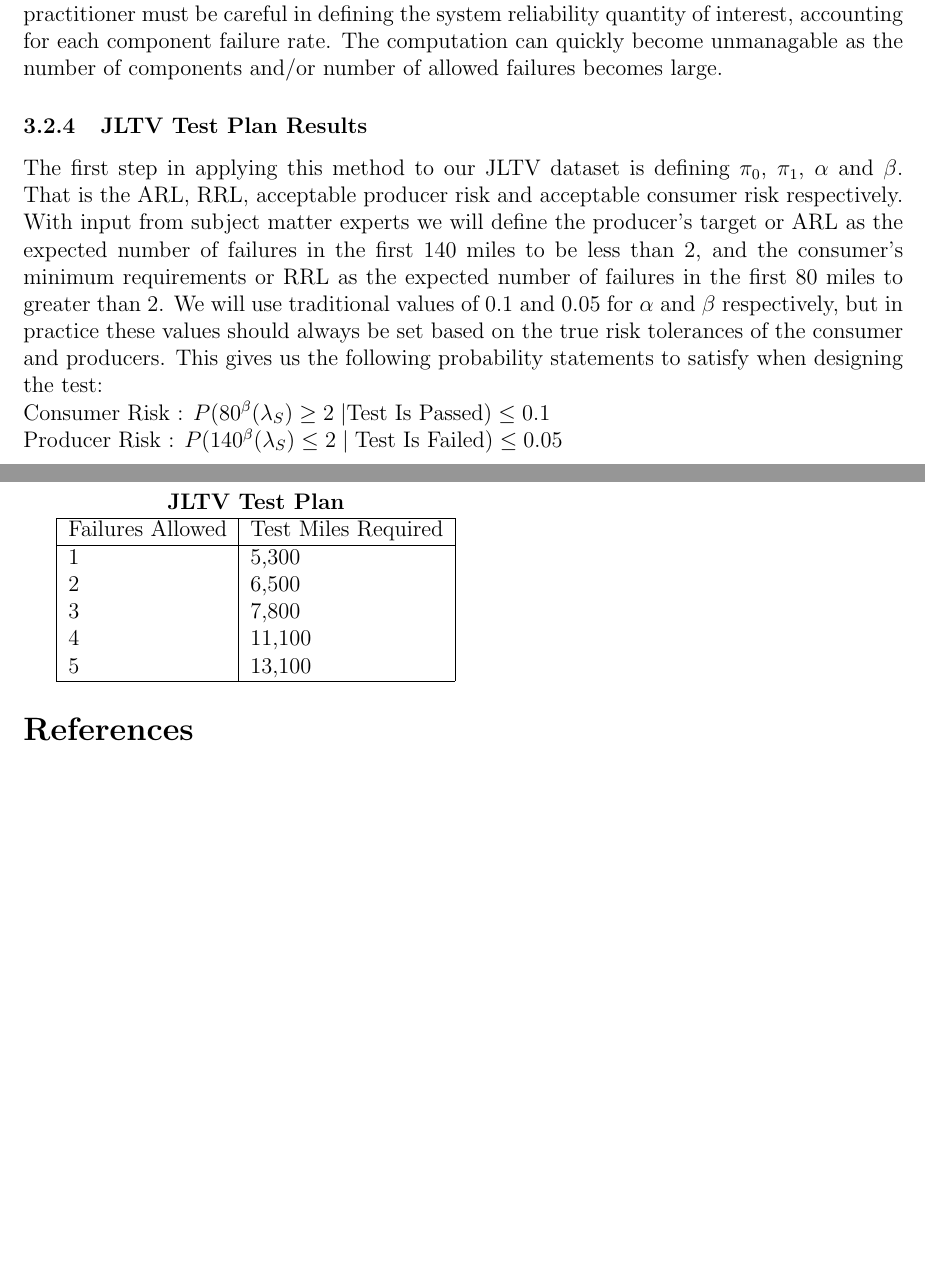
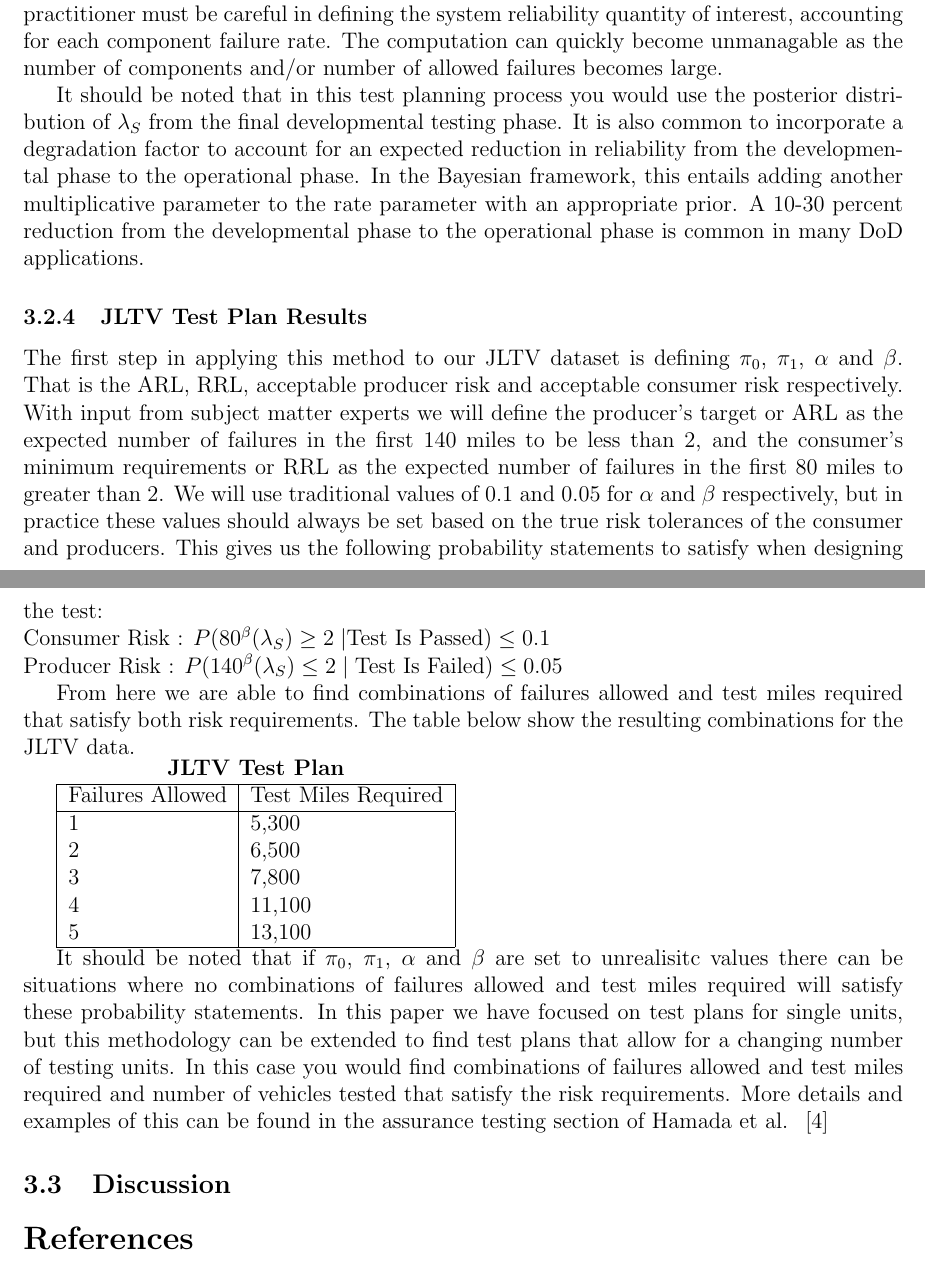
Before and after one commit to jfgilman/AssurancePaper, a LaTeX paper (paperDraft2.tex): two parts of pages 11 and 12 of 14 before the commit and two parts of pages 11 and 12 of 15 after it, joined at a grey line, cut so that both start at the same text, the shorter picture padded with empty space. Compiled offline with pdfLaTeX.

Commit message:
finished assurnace section

```diff
--- a/paperDraft2.tex
+++ b/paperDraft2.tex
@@ -559,6 +559,15 @@
 quickly become  unmanagable as the number of components and/or number of allowed
 failures becomes large.
 
+It should be noted that in this test planning process you would use the
+posterior distribution of $\lambda_S$ from the final developmental testing
+phase.  It is also common to incorporate a degradation factor to account for an
+expected reduction in reliability from the developmental phase to the
+operational phase.  In the Bayesian framework, this entails adding another
+multiplicative parameter to the rate parameter with an appropriate prior.   A
+10-30 percent reduction from the developmental phase to the operational phase is
+common in many DoD applications.
+
 \subsubsection{JLTV Test Plan Results}
 The first step in applying this method to our JLTV dataset is defining $\pi_0$,
 $\pi_1$, $\alpha$ and $\beta$.  That is the ARL, RRL, acceptable producer risk
@@ -574,6 +583,10 @@
 Consumer Risk : $ P(80^\beta (\lambda_S) \geq 2 \; \vert \text{Test Is Passed}) \leq 0.1 $ \\
 Producer Risk : $ P(140^\beta (\lambda_S) \leq 2 \; \vert \; \text{Test Is Failed}) \leq 0.05 $
 
+From here we are able to find combinations of failures allowed and test miles
+required that satisfy both risk requirements.  The table below show the
+resulting combinations for the JLTV data.
+
 \begin{tabular}{|l|l|r|}
 \multicolumn{2}{c}{\textbf{JLTV Test Plan}} \\
 \cline{1-2}
@@ -586,6 +599,18 @@
 5   & 13,100     \\
 \hline
 \end{tabular}
+
+It should be noted that if $\pi_0$, $\pi_1$, $\alpha$ and $\beta$ are set to
+unrealisitc values there can be situations where no combinations of failures
+allowed and test miles required will satisfy these probability statements.  In
+this paper we have focused on test plans for single units, but this methodology
+can be extended to find test plans that allow for a changing number of testing
+units.  In this case you would find combinations of failures allowed and test
+miles required and number of vehicles tested that satisfy the risk requirements.
+More details and examples of this can be found in the assurance testing section
+of Hamada et al. ~\cite{ref4}
+
+\subsection{Discussion}
 
 %%%%% ref %%%%%%%%%%%%%%%%%%%%%%%%%%%%%%%%%%%%%%%%%%%%%%
 \begin{thebibliography}{99}
```
Also changed, not shown: paperDraft2.pdf, 4 other files.
